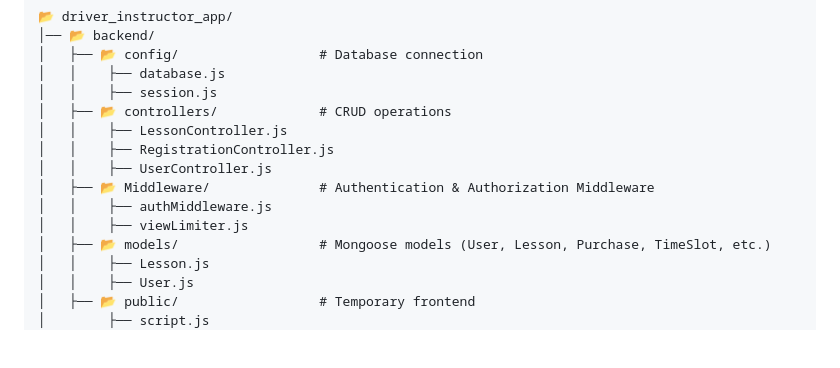
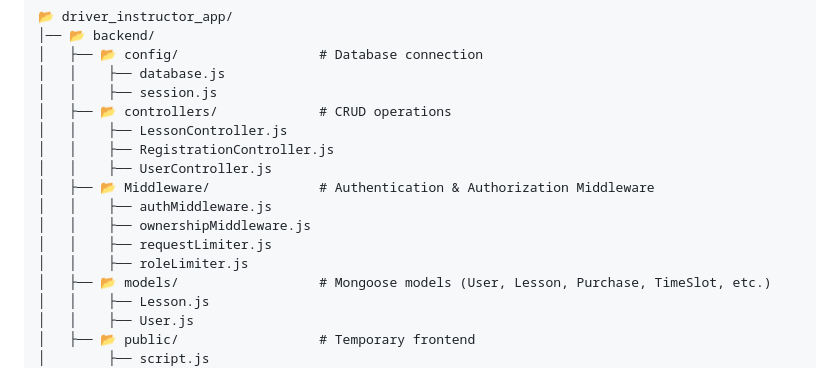
Before and after one commit to KayanGS/driver_instructor_app, a Markdown page: README.md, the part around the change. Rendered like a GitHub page; blank space fills up the shorter version.

```diff
--- a/README.md
+++ b/README.md
@@ -38,7 +38,9 @@ A web application for managing driving lessons, time slots, and purchases. Built
 │   │    ├── UserController.js
 │   ├── 📂 Middleware/              # Authentication & Authorization Middleware
 │   │    ├── authMiddleware.js
-│   │    ├── viewLimiter.js
+│   │    ├── ownershipMiddleware.js
+│   │    ├── requestLimiter.js
+│   │    ├── roleLimiter.js
 │   ├── 📂 models/                  # Mongoose models (User, Lesson, Purchase, TimeSlot, etc.)
 │   │    ├── Lesson.js
 │   │    ├── User.js
```
